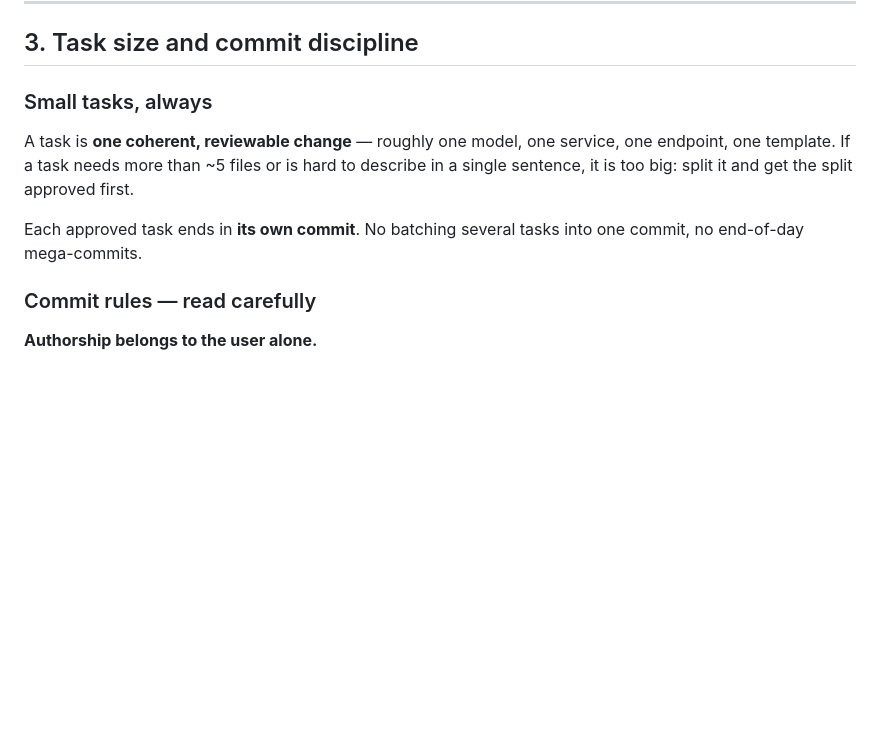
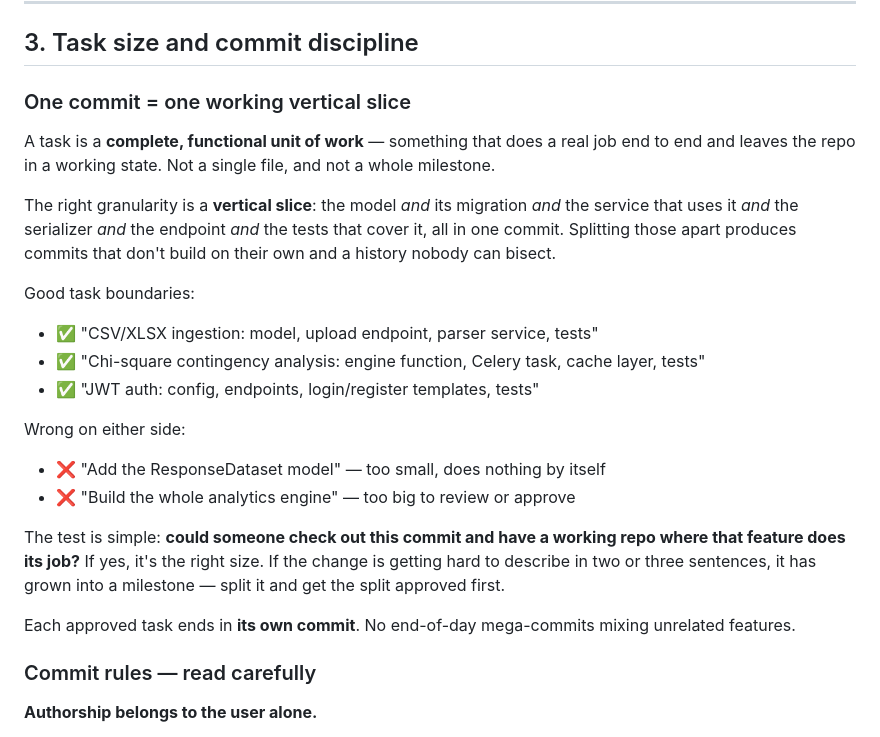
Before and after one commit to alexander-tinoco/Survey-Analitics, a Markdown page: CLAUDE.md, the part around the change. Drawn GitHub-style; blank space fills up the shorter version.

Commit message:
docs: redefine task granularity as working vertical slices

```diff
--- a/CLAUDE.md
+++ b/CLAUDE.md
@@ -89,14 +89,35 @@ touched by the change.
 
 ## 3. Task size and commit discipline
 
-### Small tasks, always
+### One commit = one working vertical slice
 
-A task is **one coherent, reviewable change** — roughly one model, one service, one
-endpoint, one template. If a task needs more than ~5 files or is hard to describe in
-a single sentence, it is too big: split it and get the split approved first.
+A task is a **complete, functional unit of work** — something that does a real job
+end to end and leaves the repo in a working state. Not a single file, and not a
+whole milestone.
 
-Each approved task ends in **its own commit**. No batching several tasks into one
-commit, no end-of-day mega-commits.
+The right granularity is a **vertical slice**: the model *and* its migration *and*
+the service that uses it *and* the serializer *and* the endpoint *and* the tests
+that cover it, all in one commit. Splitting those apart produces commits that don't
+build on their own and a history nobody can bisect.
+
+Good task boundaries:
+
+- ✅ "CSV/XLSX ingestion: model, upload endpoint, parser service, tests"
+- ✅ "Chi-square contingency analysis: engine function, Celery task, cache layer, tests"
+- ✅ "JWT auth: config, endpoints, login/register templates, tests"
+
+Wrong on either side:
+
+- ❌ "Add the ResponseDataset model" — too small, does nothing by itself
+- ❌ "Build the whole analytics engine" — too big to review or approve
+
+The test is simple: **could someone check out this commit and have a working repo
+where that feature does its job?** If yes, it's the right size. If the change is
+getting hard to describe in two or three sentences, it has grown into a milestone —
+split it and get the split approved first.
+
+Each approved task ends in **its own commit**. No end-of-day mega-commits mixing
+unrelated features.
 
 ### Commit rules — read carefully
 
```
